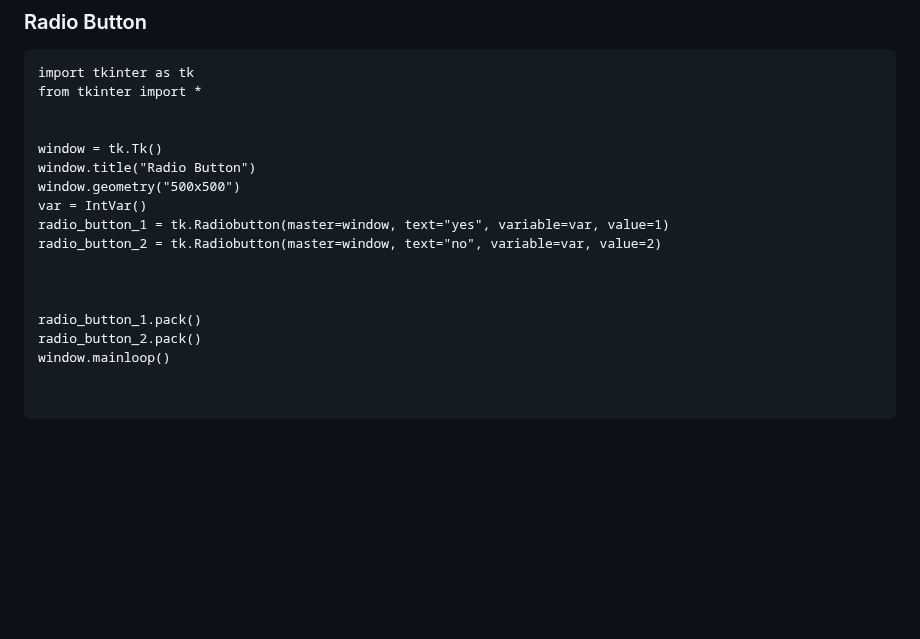
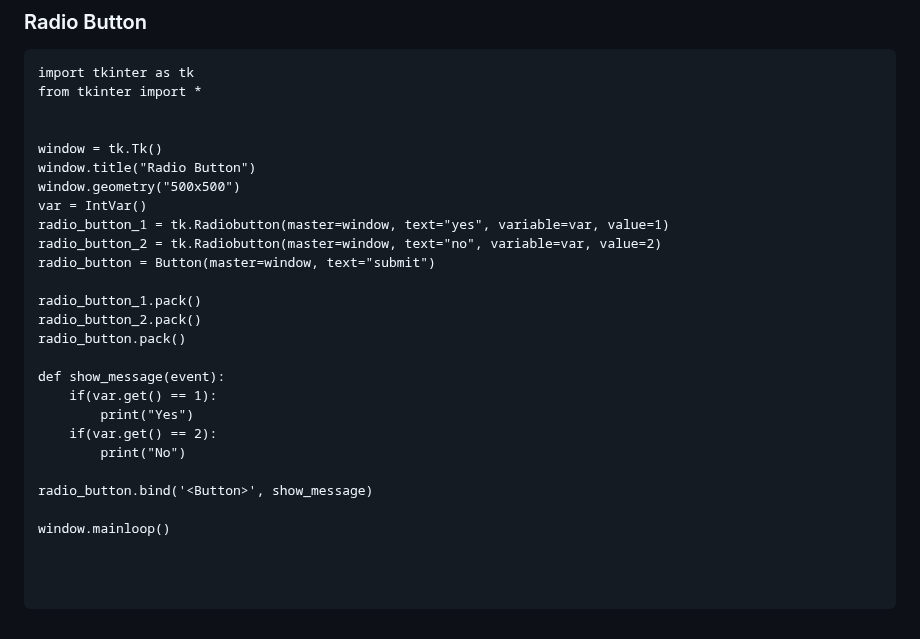
Before and after one commit to arazmoazzemi/Python-Projects, a Markdown page: tkinter/cheat_code.md, the part around the change. Rendered like a GitHub page; blank space fills up the shorter version.

````diff
--- a/tkinter/cheat_code.md
+++ b/tkinter/cheat_code.md
@@ -371,12 +371,22 @@ window.geometry("500x500")
 var = IntVar()
 radio_button_1 = tk.Radiobutton(master=window, text="yes", variable=var, value=1)
 radio_button_2 = tk.Radiobutton(master=window, text="no", variable=var, value=2)
+radio_button = Button(master=window, text="submit")
+
+radio_button_1.pack()
+radio_button_2.pack()
+radio_button.pack()
+
+def show_message(event):
+    if(var.get() == 1):
+        print("Yes")
+    if(var.get() == 2):
+        print("No")
+
+radio_button.bind('<Button>', show_message)
+
+window.mainloop()
 
 
 
-radio_button_1.pack()
-radio_button_2.pack()
-window.mainloop()
-
-
 ```
````
